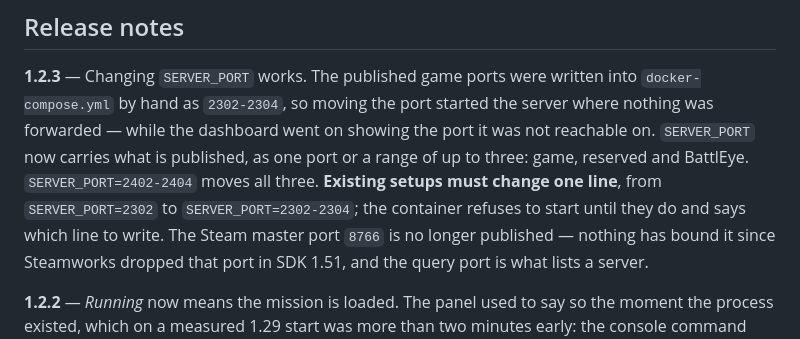
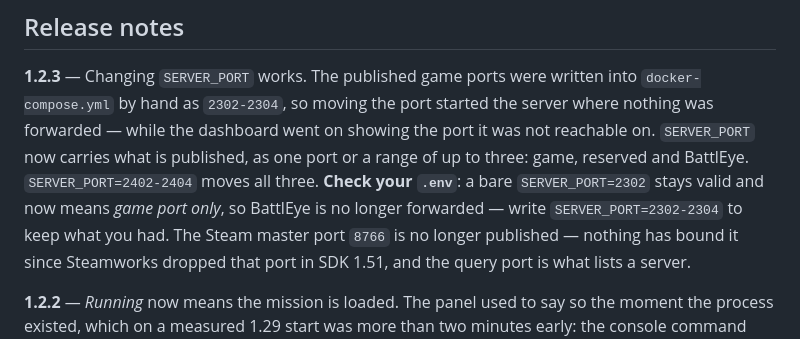
Before and after one commit to finex7070/dayz-docker-cp, a Markdown page: README.md, the part around the change. Rendered like a GitHub page.

Commit message:
An old SERVER_PORT still starts, it just publishes less
The 1.2.3 note said existing setups must change SERVER_PORT and that the
container refuses to start until they do. That was true of an earlier shape of
the change, where the value had to be a range. check_ports.sh now accepts one
to three ports, so a bare SERVER_PORT=2302 is a valid choice - game port only -
and starts fine.

Which makes the real risk quieter than the note claimed: nothing fails, the
server comes up, and BattlEye is simply no longer forwarded. Worth reading
before an update, not after.

Co-Authored-By: Claude Opus 5 <noreply@anthropic.com>

```diff
--- a/README.md
+++ b/README.md
@@ -344,9 +344,9 @@ into `docker-compose.yml` by hand as `2302-2304`, so moving the port started the
 server where nothing was forwarded — while the dashboard went on showing the
 port it was not reachable on. `SERVER_PORT` now carries what is published, as
 one port or a range of up to three: game, reserved and BattlEye.
-`SERVER_PORT=2402-2404` moves all three. **Existing setups must change one
-line**, from `SERVER_PORT=2302` to `SERVER_PORT=2302-2304`; the container
-refuses to start until they do and says which line to write. The Steam master
+`SERVER_PORT=2402-2404` moves all three. **Check your `.env`**: a bare
+`SERVER_PORT=2302` stays valid and now means *game port only*, so BattlEye is no
+longer forwarded — write `SERVER_PORT=2302-2304` to keep what you had. The Steam master
 port `8766` is no longer published — nothing has bound it since Steamworks
 dropped that port in SDK 1.51, and the query port is what lists a server.
 
```
